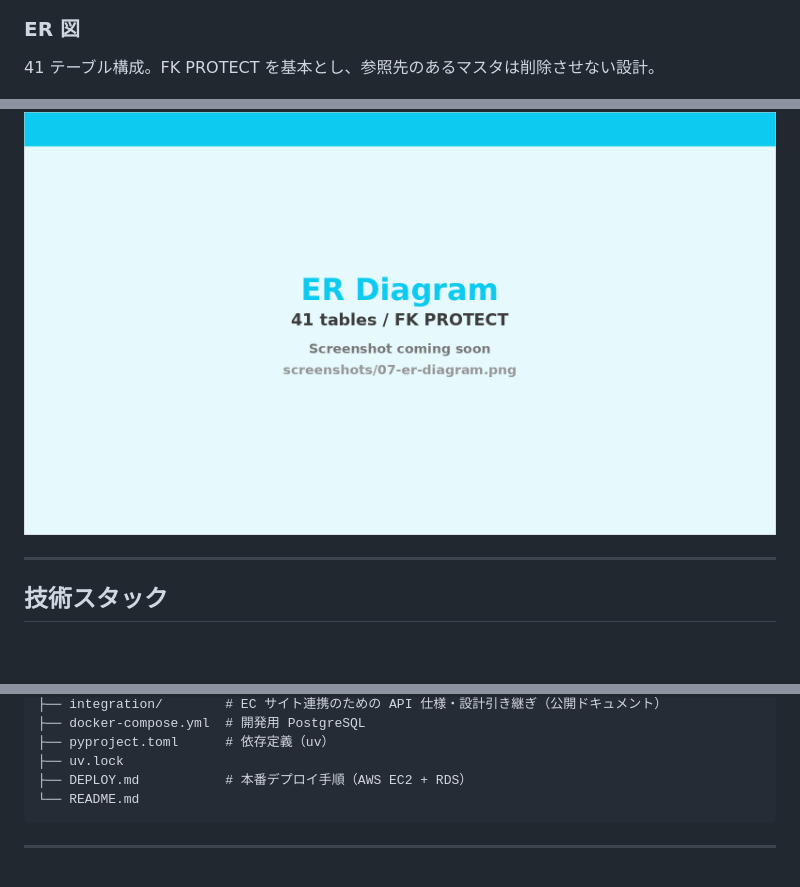
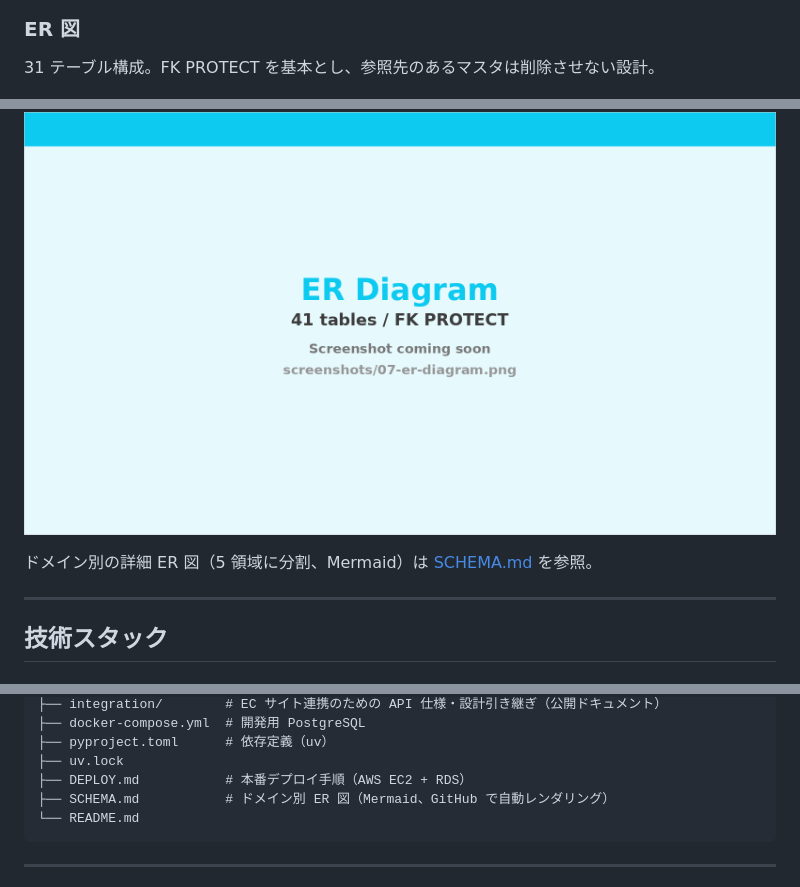
Before and after one commit to Dev-komaki789/wms, a Markdown page: README.md, 3 parts joined by grey strips. Rendered like a GitHub page; blank space fills up the shorter version.

Commit message:
docs: SCHEMA.md 追加 (ドメイン別 ER 図 5 枚を Mermaid で)
31 テーブルを 1 枚にまとめると採用担当者が読み解けないので、マスタ系
/在庫管理/入荷管理/出荷管理/発注アラート の 5 ドメインに分けて
Mermaid で記述。GitHub が自動レンダリングするので画像化不要で常に
最新を保てる。各テーブルは PK + 主要 FK + 業務的に重要な 1-2 項目
に絞って読みやすさ優先。README から SCHEMA.md にリンク。

ついでに README の ER 図セクションの「41 テーブル」を実態の「31
テーブル」に修正（41 は元設計時の予約含む数）。

````diff
--- a/README.md
+++ b/README.md
@@ -124,9 +124,11 @@ KPI サマリーと機能カテゴリ別のカードグリッド。ナビバー
 ![ピッキングリスト印刷](screenshots/06-print-picking-list.png)
 
 ### ER 図
-41 テーブル構成。FK PROTECT を基本とし、参照先のあるマスタは削除させない設計。
+31 テーブル構成。FK PROTECT を基本とし、参照先のあるマスタは削除させない設計。
 
 ![ER 図](screenshots/07-er-diagram.png)
+
+ドメイン別の詳細 ER 図（5 領域に分割、Mermaid）は [SCHEMA.md](SCHEMA.md) を参照。
 
 ---
 
@@ -318,6 +320,7 @@ wms/
 ├── pyproject.toml      # 依存定義（uv）
 ├── uv.lock
 ├── DEPLOY.md           # 本番デプロイ手順（AWS EC2 + RDS）
+├── SCHEMA.md           # ドメイン別 ER 図（Mermaid、GitHub で自動レンダリング）
 └── README.md
 ```
 
````
